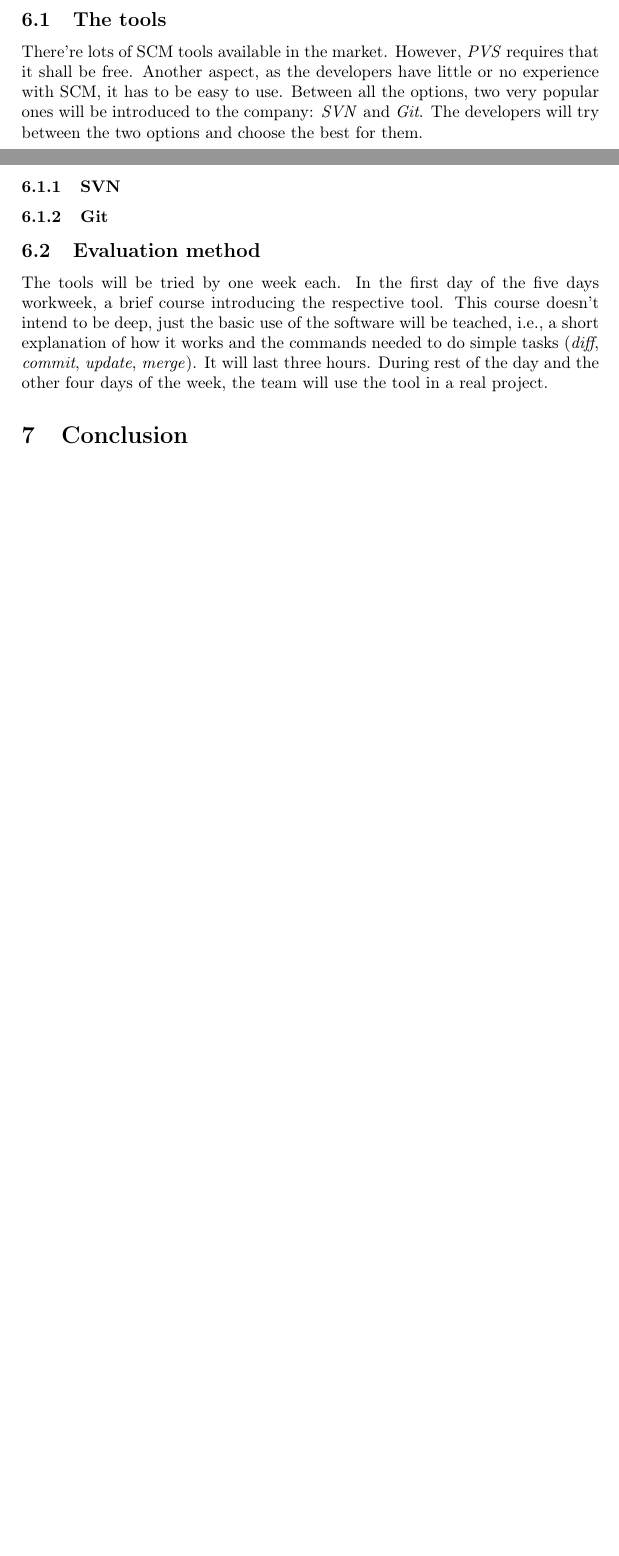
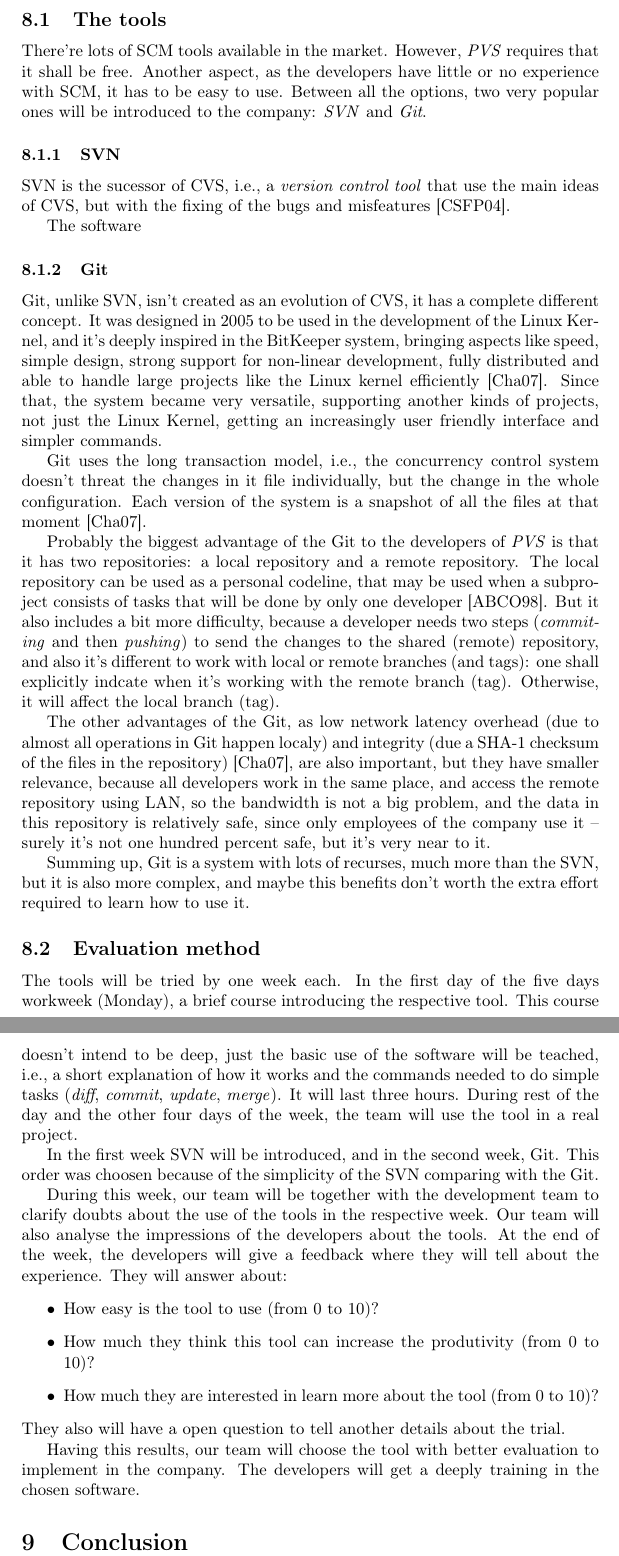
Before and after one commit to fernando-an-pereira/-EDAN10--FinalReport---Group-Ie, a LaTeX document (final_report.tex): two parts of pages 7 and 8 of 9 before the commit and two parts of pages 8 and 9 of 11 after it, joined at a grey line, cut so that both start at the same text, the shorter picture padded with empty space. Compiled offline with pdfLaTeX.

Commit message:
SCM tools

```diff
--- a/final_report.tex
+++ b/final_report.tex
@@ -154,21 +158,54 @@ Therefore, instead of impose only one solution to the company it's preferable to
 There're lots of SCM tools available in the market. However, \emph{PVS} requires that it shall be free.
 Another aspect, as the developers have little or no experience with SCM, it has to be easy to use.
 Between all the options, two very popular ones will be introduced to the company: \emph{SVN} and \emph{Git}.
-The developers will try between the two options and choose the best for them.
 
 \subsubsection{SVN}
 
+SVN is the sucessor of CVS, i.e., a \emph{version control tool} that use the main ideas of CVS, but with the fixing of the bugs and misfeatures \cite{collins-sussman}.
+
+The software
+
 \subsubsection{Git}
+
+Git, unlike SVN, isn't created as an evolution of CVS, it has a complete different concept.
+It was designed in 2005 to be used in the development of the Linux Kernel, and it's deeply inspired in the BitKeeper system, bringing aspects like speed, simple design, strong support for non-linear development, fully distributed and able to handle large projects like the Linux kernel efficiently \cite{chacon}.
+Since that, the system became very versatile, supporting another kinds of projects, not just the Linux Kernel, getting an increasingly user friendly interface and simpler commands.
+
+Git uses the long transaction model, i.e., the concurrency control system doesn't threat the changes in it file individually, but the change in the whole configuration. Each version of the system is a snapshot of all the files at that moment \cite{chacon}.
+
+Probably the biggest advantage of the Git to the developers of \emph{PVS} is that it has two repositories: a local repository and a remote repository.
+The local repository can be used as a personal codeline, that may be used when a subproject consists of tasks that will be done by only one developer \cite{appleton}.
+But it also includes a bit more difficulty, because a developer needs two steps (\emph{commiting} and then \emph{pushing}) to send the changes to the shared (remote) repository, and also it's different to work with local or remote branches (and tags): one shall explicitly indcate when it's working with the remote branch (tag).
+Otherwise, it will affect the local branch (tag).
+
+The other advantages of the Git, as low network latency overhead (due to almost all operations in Git happen localy) and integrity (due a SHA-1 checksum of the files in the repository) \cite{chacon}, are also important, but they have smaller relevance, because all developers work in the same place, and access the remote repository using LAN, so the bandwidth is not a big problem, and the data in this repository is relatively safe, since only employees of the company use it -- surely it's not one hundred percent safe, but it's very near to it.
+
+Summing up, Git is a system with lots of recurses, much more than the SVN, but it is also more complex, and maybe this benefits don't worth the extra effort required to learn how to use it.
 
 \subsection{Evaluation method}
 
 The tools will be tried by one week each.
-In the first day of the five days workweek, a brief course introducing the respective tool.
+In the first day of the five days workweek (Monday), a brief course introducing the respective tool.
 This course doesn't intend to be deep, just the basic use of the software will be teached, i.e., a short explanation of how it works and the commands needed to do simple tasks (\emph{diff}, \emph{commit}, \emph{update}, \emph{merge}).
 It will last three hours.
 During rest of the day and the other four days of the week, the team will use the tool in a real project.
 
+In the first week SVN will be introduced, and in the second week, Git.
+This order was choosen because of the simplicity of the SVN comparing with the Git.
 
+During this week, our team will be together with the development team to clarify doubts about the use of the tools in the respective week.
+Our team will also analyse the impressions of the developers about the tools.
+At the end of the week, the developers will give a feedback where they will tell about the experience.
+They will answer about:
+\begin{itemize}
+\item How easy is the tool to use (from 0 to 10)?
+\item How much they think this tool can increase the produtivity (from 0 to 10)?
+\item How much they are interested in learn more about the tool (from 0 to 10)?
+\end{itemize}
+They also will have a open question to tell another details about the trial.
+
+Having this results, our team will choose the tool with better evaluation to implement in the company.
+The developers will get a deeply training in the chosen software.
 
 \section{Conclusion}
 
```
Also changed, not shown: primary.bib (+23 -1 lines), secondary.bib (+7 -0 lines), final_report.tex (32 more changed lines).
